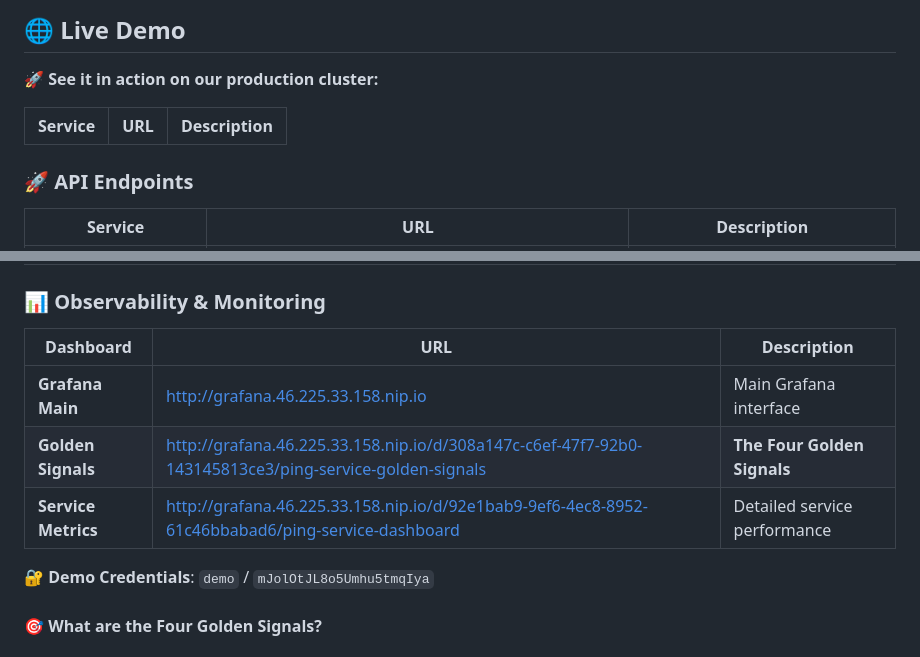
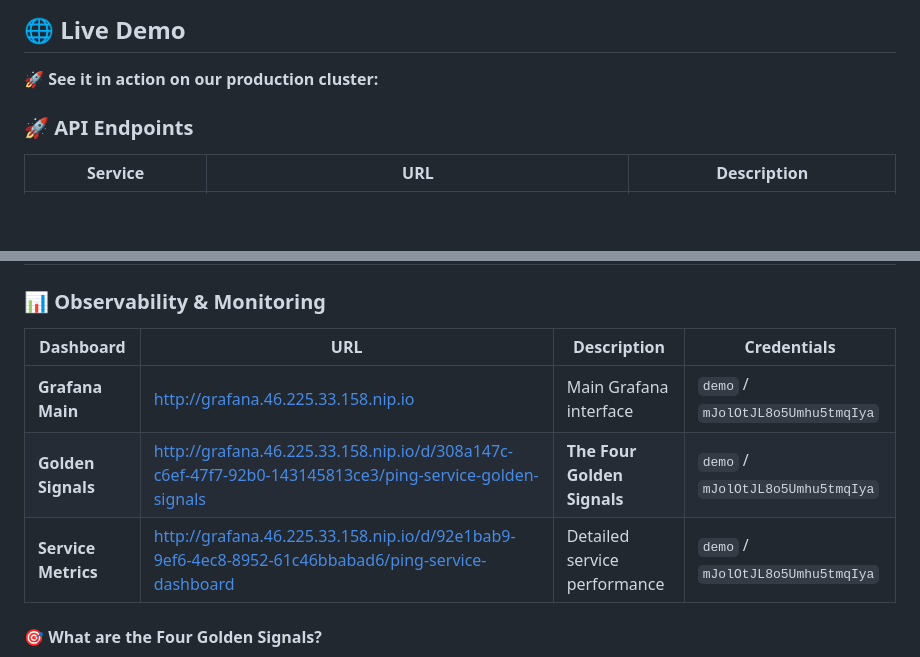
Before and after one commit to awsh-code/Overly-Serious-Simple-Stock-Service, a Markdown page: README.md, 2 parts joined by grey strips. Drawn GitHub-style; blank space fills up the shorter version.

Commit message:
docs: Refactor demo section with modern table format and integrated credentials

```diff
--- a/README.md
+++ b/README.md
@@ -6,8 +6,6 @@ A production-grade stock ticker microservice that demonstrates SRE excellence, r
 
 **🚀 See it in action on our production cluster:**
 
-| Service | URL | Description |
-|---------|-----|-------------|
 ### 🚀 API Endpoints
 | Service | URL | Description |
 |---------|-----|-------------|
@@ -18,13 +16,11 @@ A production-grade stock ticker microservice that demonstrates SRE excellence, r
 | **Circuit Breaker**      | [http://ping-service.46.225.33.158.nip.io/circuit-breaker](http://ping-service.46.225.33.158.nip.io/circuit-breaker) | Circuit Breaker Status |
 
 ### 📊 Observability & Monitoring
-| Dashboard | URL | Description |
-|-----------|-----|-------------|
-| **Grafana Main**         | [http://grafana.46.225.33.158.nip.io](http://grafana.46.225.33.158.nip.io) | Main Grafana interface |
-| **Golden Signals**       | [http://grafana.46.225.33.158.nip.io/d/308a147c-c6ef-47f7-92b0-143145813ce3/ping-service-golden-signals](http://grafana.46.225.33.158.nip.io/d/308a147c-c6ef-47f7-92b0-143145813ce3/ping-service-golden-signals) | **The Four Golden Signals** |
-| **Service Metrics**      | [http://grafana.46.225.33.158.nip.io/d/92e1bab9-9ef6-4ec8-8952-61c46bbabad6/ping-service-dashboard](http://grafana.46.225.33.158.nip.io/d/92e1bab9-9ef6-4ec8-8952-61c46bbabad6/ping-service-dashboard) | Detailed service performance |
-
-**🔐 Demo Credentials**: `demo` / `mJolOtJL8o5Umhu5tmqIya`
+| Dashboard | URL | Description | Credentials |
+|-----------|-----|-------------|-------------|
+| **Grafana Main**         | [http://grafana.46.225.33.158.nip.io](http://grafana.46.225.33.158.nip.io) | Main Grafana interface | `demo` / `mJolOtJL8o5Umhu5tmqIya` |
+| **Golden Signals**       | [http://grafana.46.225.33.158.nip.io/d/308a147c-c6ef-47f7-92b0-143145813ce3/ping-service-golden-signals](http://grafana.46.225.33.158.nip.io/d/308a147c-c6ef-47f7-92b0-143145813ce3/ping-service-golden-signals) | **The Four Golden Signals** | `demo` / `mJolOtJL8o5Umhu5tmqIya` |
+| **Service Metrics**      | [http://grafana.46.225.33.158.nip.io/d/92e1bab9-9ef6-4ec8-8952-61c46bbabad6/ping-service-dashboard](http://grafana.46.225.33.158.nip.io/d/92e1bab9-9ef6-4ec8-8952-61c46bbabad6/ping-service-dashboard) | Detailed service performance | `demo` / `mJolOtJL8o5Umhu5tmqIya` |
 
 #### 🎯 What are the Four Golden Signals?
 The **Golden Signals** are the four most important metrics for monitoring any production system, as defined by Google's SRE practices:
```
